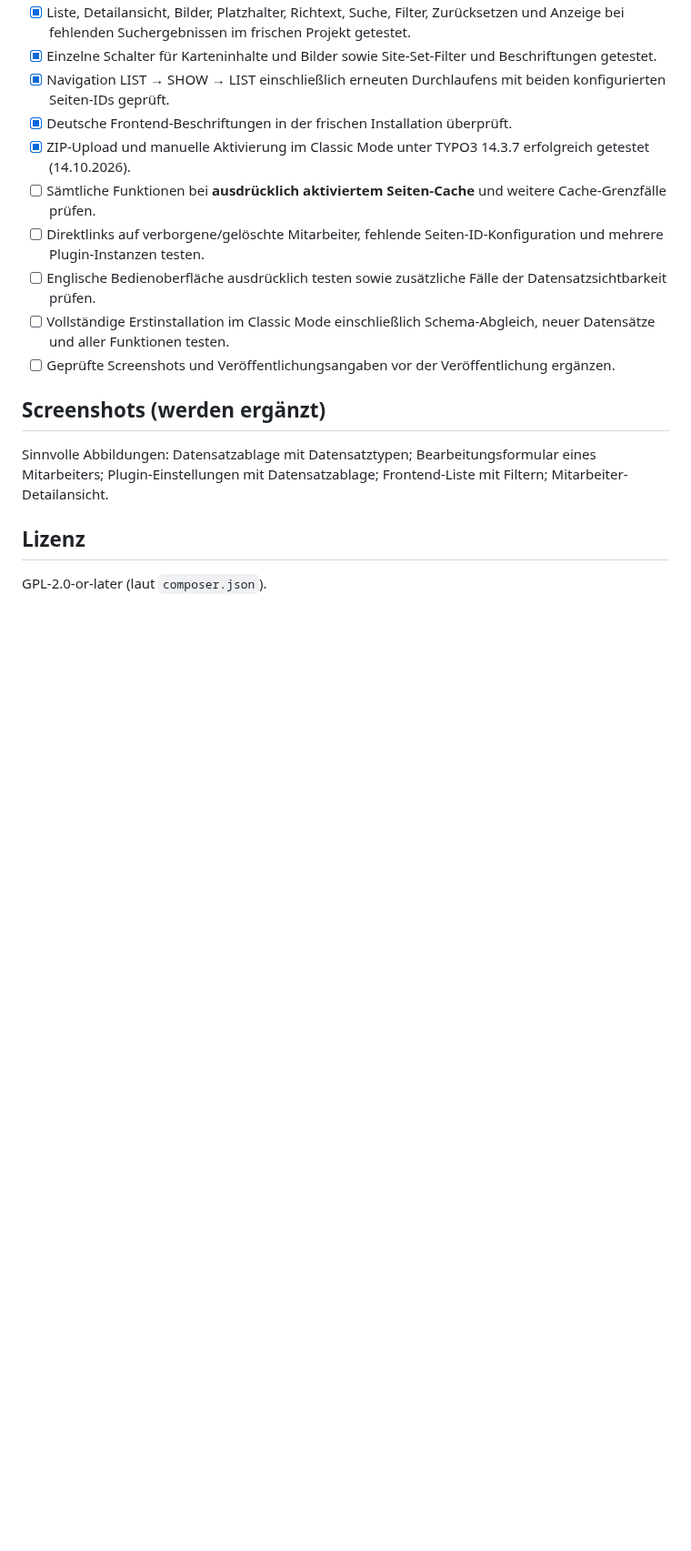
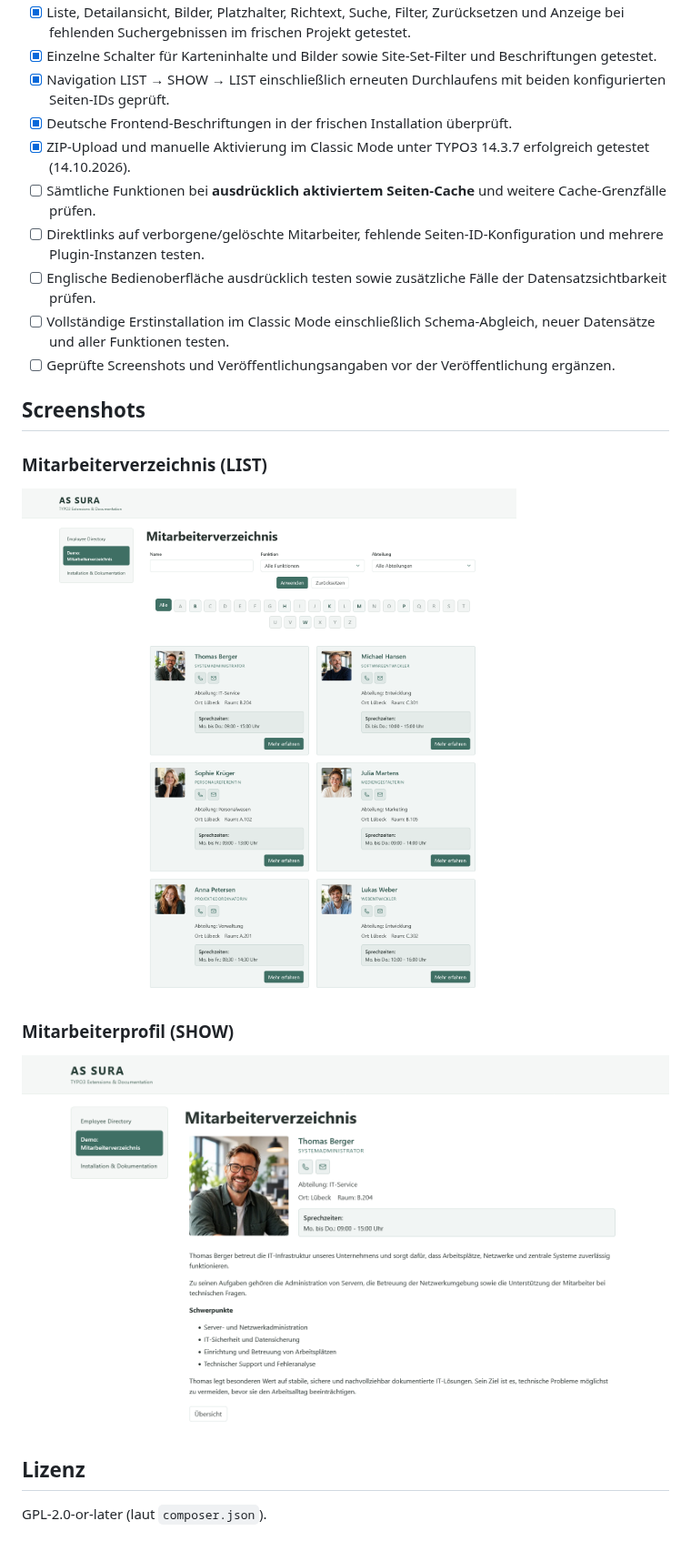
Before and after one commit to dirklehmann68/employee-directory, a Markdown page: README.de.md, the part around the change. Shown at 91% size. Drawn GitHub-style; pictures changed too: Documentation/Images/employee-detail.png (added), Documentation/Images/employee-list.png (added); blank space fills up the shorter version.

```diff
--- a/README.de.md
+++ b/README.de.md
@@ -228,9 +228,15 @@ Die Oberflächenbeschriftungen liegen auf Deutsch und Englisch vor; zusätzlich
 - [ ] Vollständige Erstinstallation im Classic Mode einschließlich Schema-Abgleich, neuer Datensätze und aller Funktionen testen.
 - [ ] Geprüfte Screenshots und Veröffentlichungsangaben vor der Veröffentlichung ergänzen.
 
-## Screenshots (werden ergänzt)
+## Screenshots
 
-Sinnvolle Abbildungen: Datensatzablage mit Datensatztypen; Bearbeitungsformular eines Mitarbeiters; Plugin-Einstellungen mit Datensatzablage; Frontend-Liste mit Filtern; Mitarbeiter-Detailansicht.
+### Mitarbeiterverzeichnis (LIST)
+
+![Mitarbeiterverzeichnis mit Suchfiltern und Mitarbeiterkarten](Documentation/Images/employee-list.png)
+
+### Mitarbeiterprofil (SHOW)
+
+![Mitarbeiterprofil mit Kontaktdaten und Beschreibung](Documentation/Images/employee-detail.png)
 
 ## Lizenz
 
```
Also changed, not shown: README.md (+8 -2 lines).
